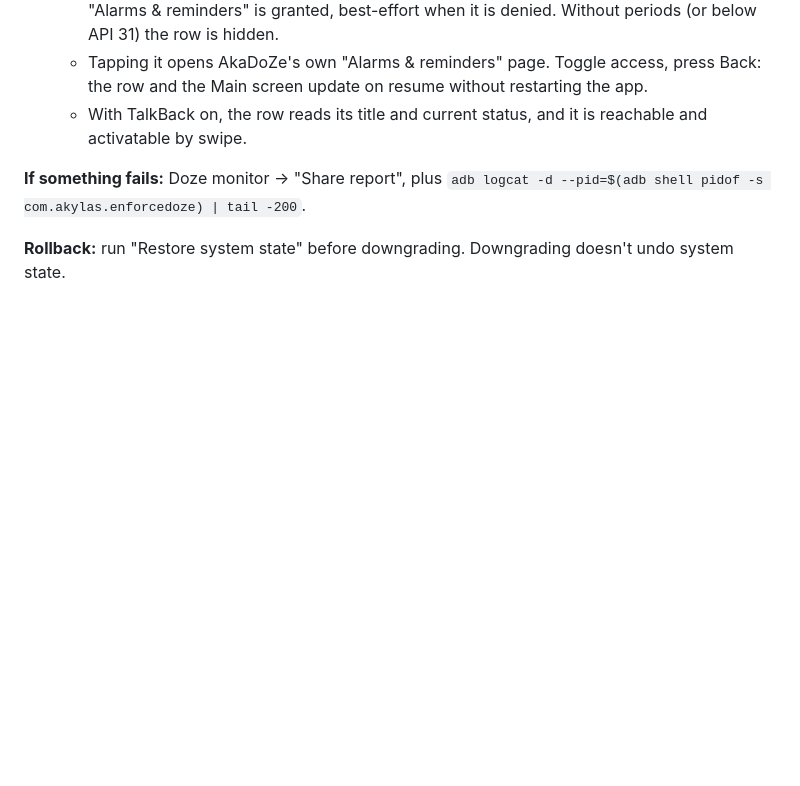
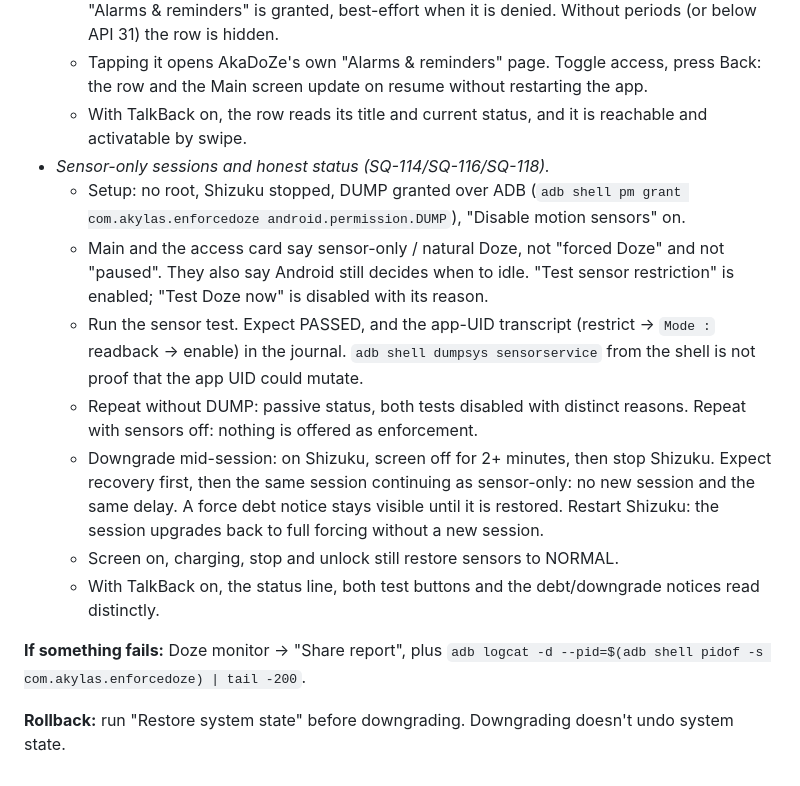
Before and after one commit to akane599/AkaDoZe, a Markdown page: docs/device-test-1.11.0.md, the part around the change. Rendered like a GitHub page; blank space fills up the shorter version.

Commit message:
Add sensor-only session device/TalkBack checks (SQ-114/116/118)
Co-Authored-By: Claude Opus 5.5 (1M context) <noreply@anthropic.com>

```diff
--- a/docs/device-test-1.11.0.md
+++ b/docs/device-test-1.11.0.md
@@ -127,6 +127,21 @@ before, and nothing should be reset.
   - Tapping it opens AkaDoZe's own "Alarms & reminders" page. Toggle access, press Back: the row and the Main
     screen update on resume without restarting the app.
   - With TalkBack on, the row reads its title and current status, and it is reachable and activatable by swipe.
+- *Sensor-only sessions and honest status (SQ-114/SQ-116/SQ-118).*
+  - Setup: no root, Shizuku stopped, DUMP granted over ADB
+    (`adb shell pm grant com.akylas.enforcedoze android.permission.DUMP`), "Disable motion sensors" on.
+  - Main and the access card say sensor-only / natural Doze, not "forced Doze" and not "paused". They also say
+    Android still decides when to idle. "Test sensor restriction" is enabled; "Test Doze now" is disabled
+    with its reason.
+  - Run the sensor test. Expect PASSED, and the app-UID transcript (restrict → `Mode :` readback → enable) in the
+    journal. `adb shell dumpsys sensorservice` from the shell is not proof that the app UID could mutate.
+  - Repeat without DUMP: passive status, both tests disabled with distinct reasons. Repeat with sensors off:
+    nothing is offered as enforcement.
+  - Downgrade mid-session: on Shizuku, screen off for 2+ minutes, then stop Shizuku. Expect recovery first, then
+    the same session continuing as sensor-only: no new session and the same delay. A force debt notice stays
+    visible until it is restored. Restart Shizuku: the session upgrades back to full forcing without a new session.
+  - Screen on, charging, stop and unlock still restore sensors to NORMAL.
+  - With TalkBack on, the status line, both test buttons and the debt/downgrade notices read distinctly.
 
 **If something fails:** Doze monitor → "Share report", plus
 `adb logcat -d --pid=$(adb shell pidof -s com.akylas.enforcedoze) | tail -200`.
```
